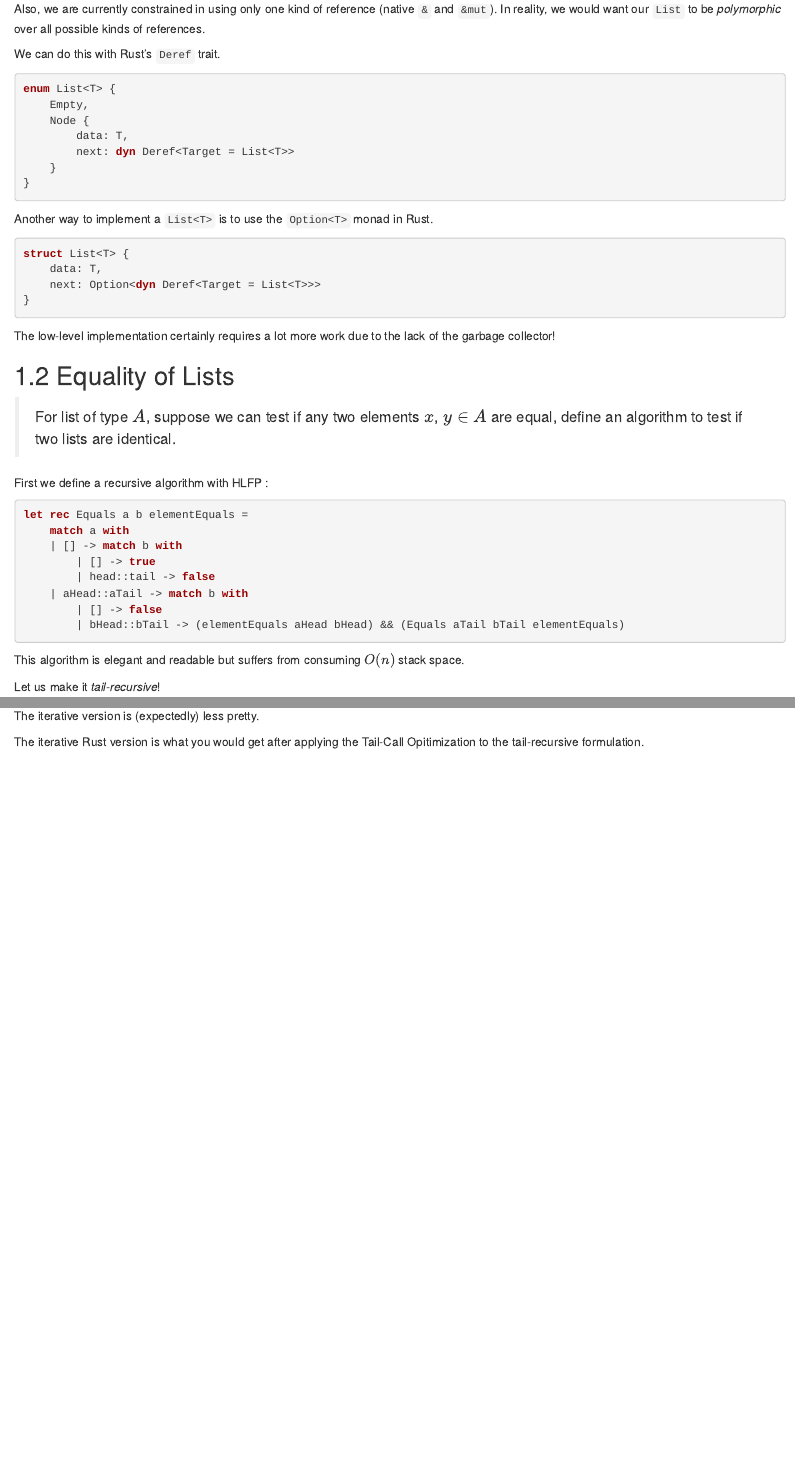
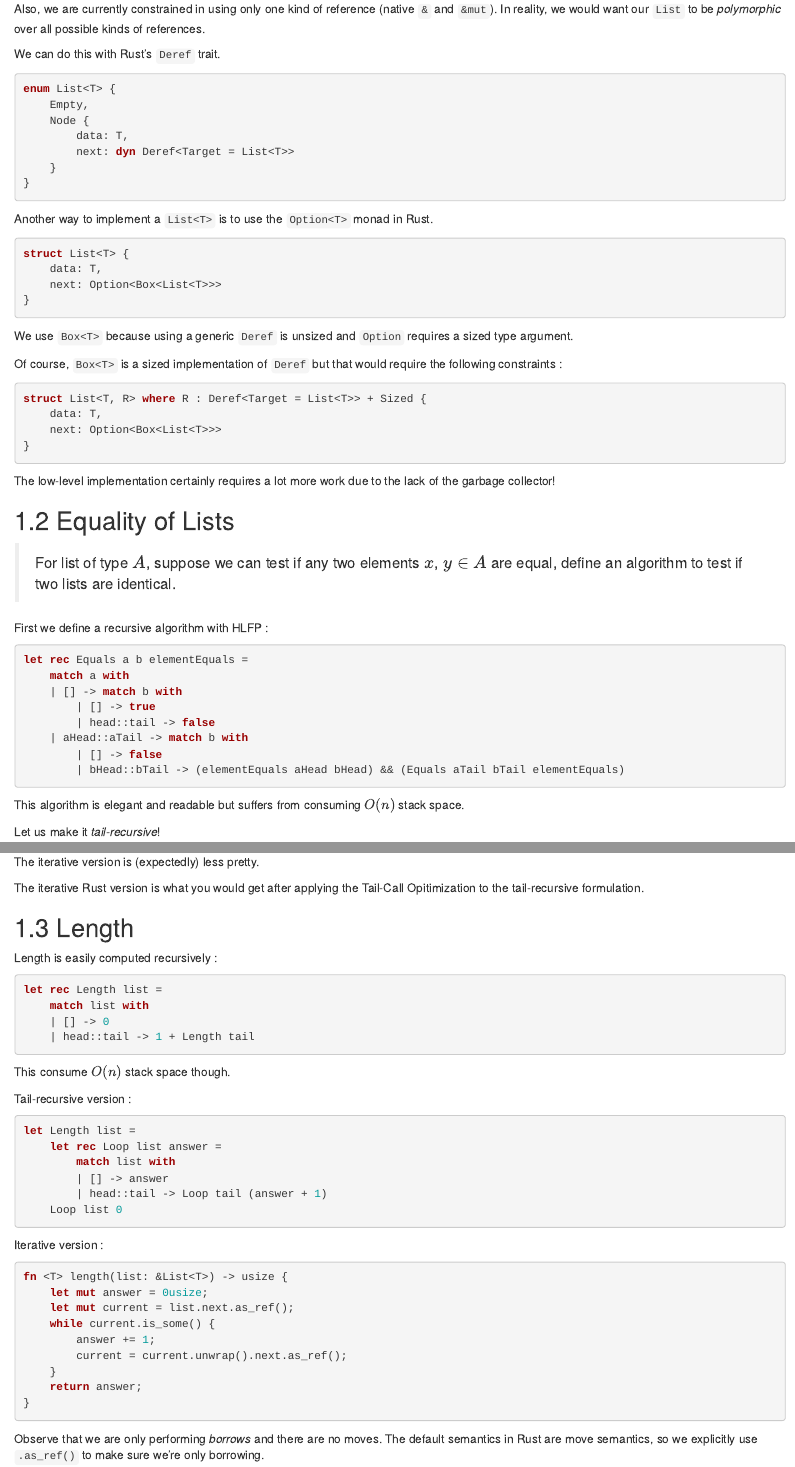
Before and after one commit to rahulc29/Algoxy, an R Markdown document (01-lists.Rmd): the page in a window 1100 px wide, from 1370 px down, and a second part further down, joined at a grey line. Rendered offline with R 4.5, knitr and Pandoc, with nearby package versions; drawn as R Markdown's standard HTML page in place of the format the file asks for.

Commit message:
Add notes on lengths

````diff
--- a/01-lists.Rmd
+++ b/01-lists.Rmd
@@ -98,7 +98,17 @@ Another way to implement a `List<T>` is to use the `Option<T>` monad in Rust.
 ```rust
 struct List<T> {
     data: T,
-    next: Option<dyn Deref<Target = List<T>>>
+    next: Option<Box<List<T>>>
+}
+```
+
+We use `Box<T>` because using a generic `Deref` is unsized and `Option` requires a sized type argument.
+
+Of course, `Box<T>` is a sized implementation of `Deref` but that would require the following constraints :
+```rust
+struct List<T, R> where R : Deref<Target = List<T>> + Sized {
+    data: T,
+    next: Option<Box<List<T>>>
 }
 ```
 
@@ -203,3 +213,43 @@ fn <T> equals(a: &List<T>, b: &List<T>) -> bool where T : Eq {
 The iterative version is (expectedly) less pretty.
 
 The iterative Rust version is what you would get after applying the Tail-Call Opitimization to the tail-recursive formulation.
+
+## Length
+
+Length is easily computed recursively :
+
+```fsharp
+let rec Length list =
+    match list with
+    | [] -> 0
+    | head::tail -> 1 + Length tail
+```
+
+This consume $O(n)$ stack space though.
+
+Tail-recursive version :
+
+```fsharp
+let Length list =
+    let rec Loop list answer =
+        match list with
+        | [] -> answer
+        | head::tail -> Loop tail (answer + 1)
+    Loop list 0
+```
+
+Iterative version :
+
+```rust
+fn <T> length(list: &List<T>) -> usize {
+    let mut answer = 0usize;
+    let mut current = list.next.as_ref();
+    while current.is_some() {
+        answer += 1;
+        current = current.unwrap().next.as_ref();
+    }
+    return answer;
+}
+```
+
+Observe that we are only performing _borrows_ and there are no moves. The default semantics in Rust are move semantics, so we explicitly use `.as_ref()` to make sure we're only borrowing.
````
